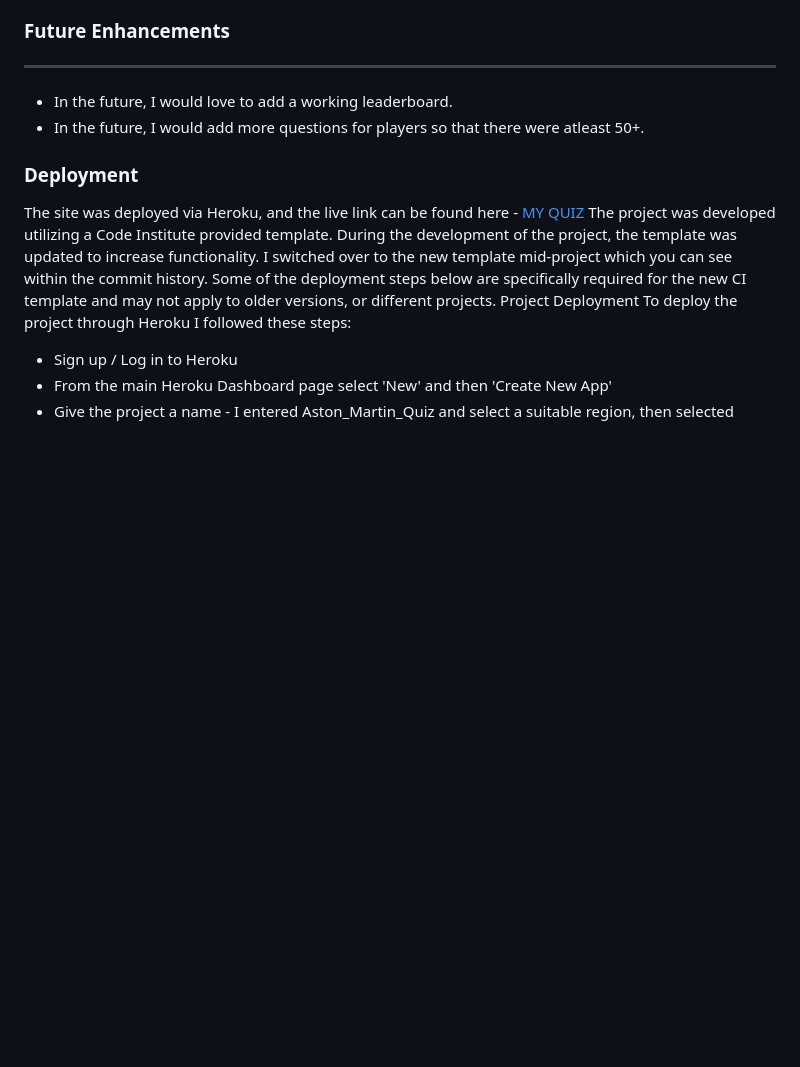
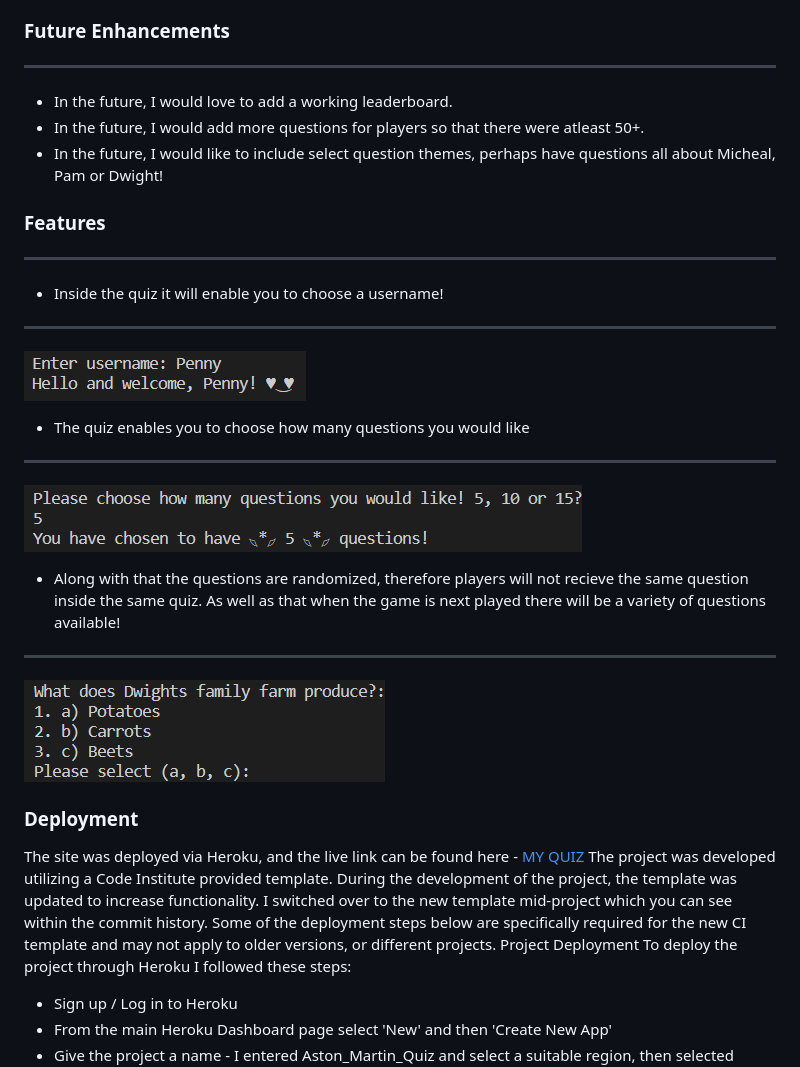
Before and after one commit to PennyTrain/dunder-mifflin, a Markdown page: README.md, the part around the change. Drawn GitHub-style; pictures changed too: assets/imgs/readme/question_selection.png (added), assets/imgs/readme/random_questions.png (added), assets/imgs/readme/username.png (added); blank space fills up the shorter version.

Commit message:
Add pictures and questions to the readme

```diff
--- a/README.md
+++ b/README.md
@@ -52,8 +52,21 @@
 ---
 * In the future, I would love to add a working leaderboard.
 * In the future, I would add more questions for players so that there were atleast 50+.
+* In the future, I would like to include select question themes, perhaps have questions all about Micheal, Pam or Dwight!
 
+### Features
+---
+* Inside the quiz it will enable you to choose a username!
+---
+![Screenshot of the username function in action](./assets/imgs/readme/username.png)
 
+* The quiz enables you to choose how many questions you would like
+---
+![Screenshot of the question choice function in action](./assets/imgs/readme/question_selection.png)
+
+* Along with that the questions are randomized, therefore players will not recieve the same question inside the same quiz. As well as that when the game is next played there will be a variety of questions available!
+---
+![Screenshot of a question in the quiz](./assets/imgs/readme/random_questions.png)
 
 
 
```
